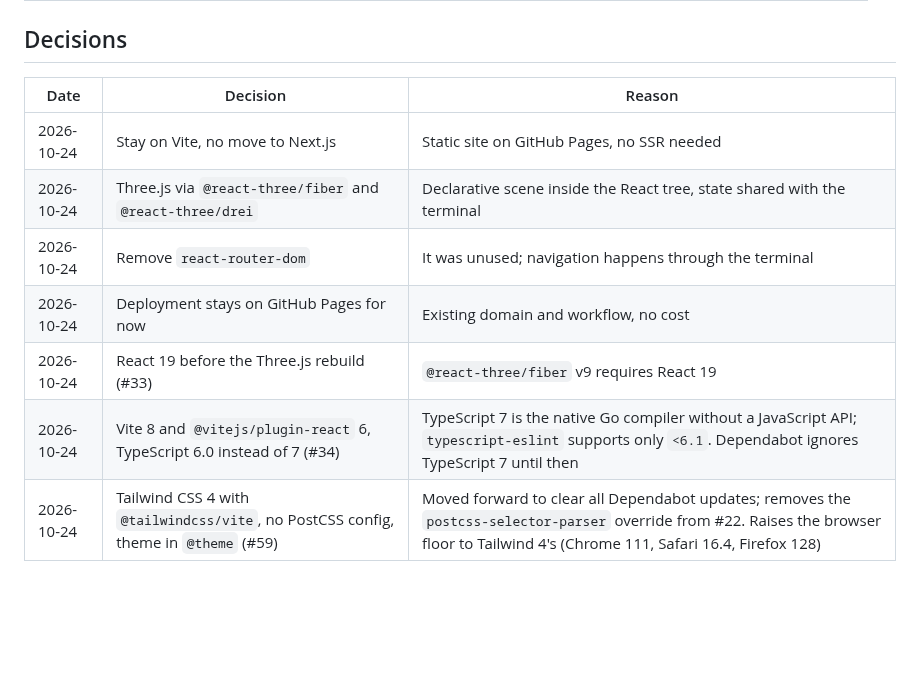
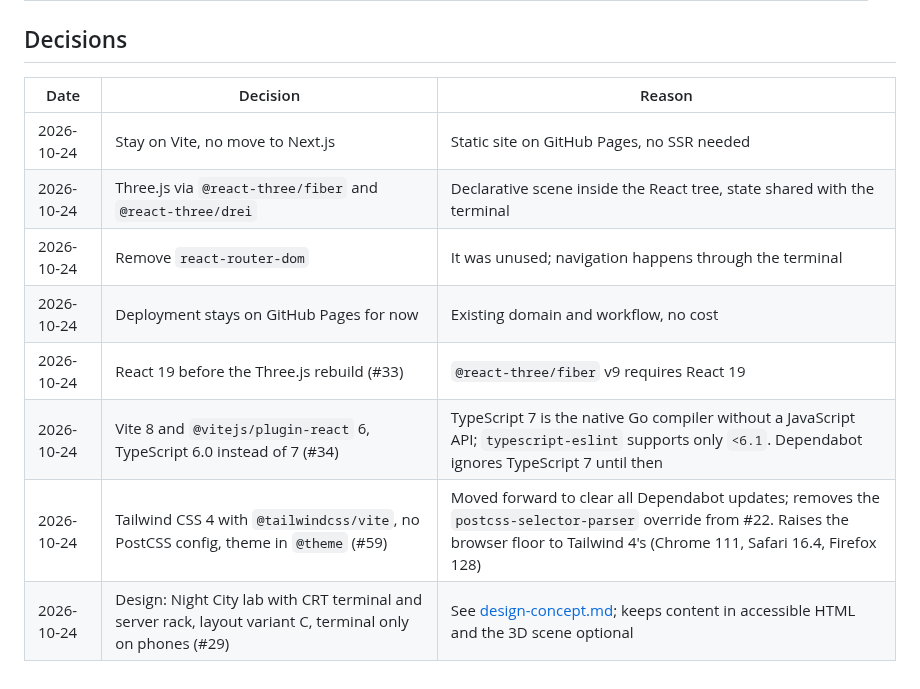
Before and after one commit to theoleuthardt/portfolio, a Markdown page: docs/ARCHITECTURE.md, the part around the change. Drawn GitHub-style; blank space fills up the shorter version.

```diff
--- a/docs/ARCHITECTURE.md
+++ b/docs/ARCHITECTURE.md
@@ -49,12 +49,13 @@ src/
 
 ## Decisions
 
-| Date       | Decision                                                                            | Reason                                                                                                                                                                                  |
-| ---------- | ----------------------------------------------------------------------------------- | --------------------------------------------------------------------------------------------------------------------------------------------------------------------------------------- |
-| 2026-10-24 | Stay on Vite, no move to Next.js                                                    | Static site on GitHub Pages, no SSR needed                                                                                                                                              |
-| 2026-10-24 | Three.js via `@react-three/fiber` and `@react-three/drei`                           | Declarative scene inside the React tree, state shared with the terminal                                                                                                                 |
-| 2026-10-24 | Remove `react-router-dom`                                                           | It was unused; navigation happens through the terminal                                                                                                                                  |
-| 2026-10-24 | Deployment stays on GitHub Pages for now                                            | Existing domain and workflow, no cost                                                                                                                                                   |
-| 2026-10-24 | React 19 before the Three.js rebuild (#33)                                          | `@react-three/fiber` v9 requires React 19                                                                                                                                               |
-| 2026-10-24 | Vite 8 and `@vitejs/plugin-react` 6, TypeScript 6.0 instead of 7 (#34)              | TypeScript 7 is the native Go compiler without a JavaScript API; `typescript-eslint` supports only `<6.1`. Dependabot ignores TypeScript 7 until then                                   |
-| 2026-10-24 | Tailwind CSS 4 with `@tailwindcss/vite`, no PostCSS config, theme in `@theme` (#59) | Moved forward to clear all Dependabot updates; removes the `postcss-selector-parser` override from #22. Raises the browser floor to Tailwind 4's (Chrome 111, Safari 16.4, Firefox 128) |
+| Date       | Decision                                                                                                  | Reason                                                                                                                                                                                  |
+| ---------- | --------------------------------------------------------------------------------------------------------- | --------------------------------------------------------------------------------------------------------------------------------------------------------------------------------------- |
+| 2026-10-24 | Stay on Vite, no move to Next.js                                                                          | Static site on GitHub Pages, no SSR needed                                                                                                                                              |
+| 2026-10-24 | Three.js via `@react-three/fiber` and `@react-three/drei`                                                 | Declarative scene inside the React tree, state shared with the terminal                                                                                                                 |
+| 2026-10-24 | Remove `react-router-dom`                                                                                 | It was unused; navigation happens through the terminal                                                                                                                                  |
+| 2026-10-24 | Deployment stays on GitHub Pages for now                                                                  | Existing domain and workflow, no cost                                                                                                                                                   |
+| 2026-10-24 | React 19 before the Three.js rebuild (#33)                                                                | `@react-three/fiber` v9 requires React 19                                                                                                                                               |
+| 2026-10-24 | Vite 8 and `@vitejs/plugin-react` 6, TypeScript 6.0 instead of 7 (#34)                                    | TypeScript 7 is the native Go compiler without a JavaScript API; `typescript-eslint` supports only `<6.1`. Dependabot ignores TypeScript 7 until then                                   |
+| 2026-10-24 | Tailwind CSS 4 with `@tailwindcss/vite`, no PostCSS config, theme in `@theme` (#59)                       | Moved forward to clear all Dependabot updates; removes the `postcss-selector-parser` override from #22. Raises the browser floor to Tailwind 4's (Chrome 111, Safari 16.4, Firefox 128) |
+| 2026-10-24 | Design: Night City lab with CRT terminal and server rack, layout variant C, terminal only on phones (#29) | See [design-concept.md](design-concept.md); keeps content in accessible HTML and the 3D scene optional                                                                                  |
```
Also changed, not shown: docs/README.md (+7 -8 lines), docs/design-concept.md (added, +197 -0 lines), docs/design/mockup-variant-c.png (added).
